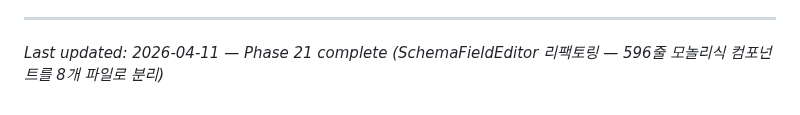
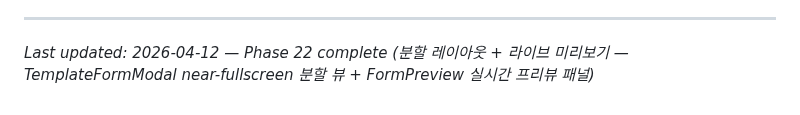
Before and after one commit to wildbear94/MiceSign, a Markdown page: .planning/PROJECT.md, the part around the change. GitHub-like rendering.

Commit message:
docs(phase-22): evolve PROJECT.md after phase completion

```diff
--- a/.planning/PROJECT.md
+++ b/.planning/PROJECT.md
@@ -99,4 +99,4 @@ This document evolves at phase transitions and milestone boundaries.
 4. Update Context with current state
 
 ---
-*Last updated: 2026-04-11 — Phase 21 complete (SchemaFieldEditor 리팩토링 — 596줄 모놀리식 컴포넌트를 8개 파일로 분리)*
+*Last updated: 2026-04-12 — Phase 22 complete (분할 레이아웃 + 라이브 미리보기 — TemplateFormModal near-fullscreen 분할 뷰 + FormPreview 실시간 프리뷰 패널)*
```
